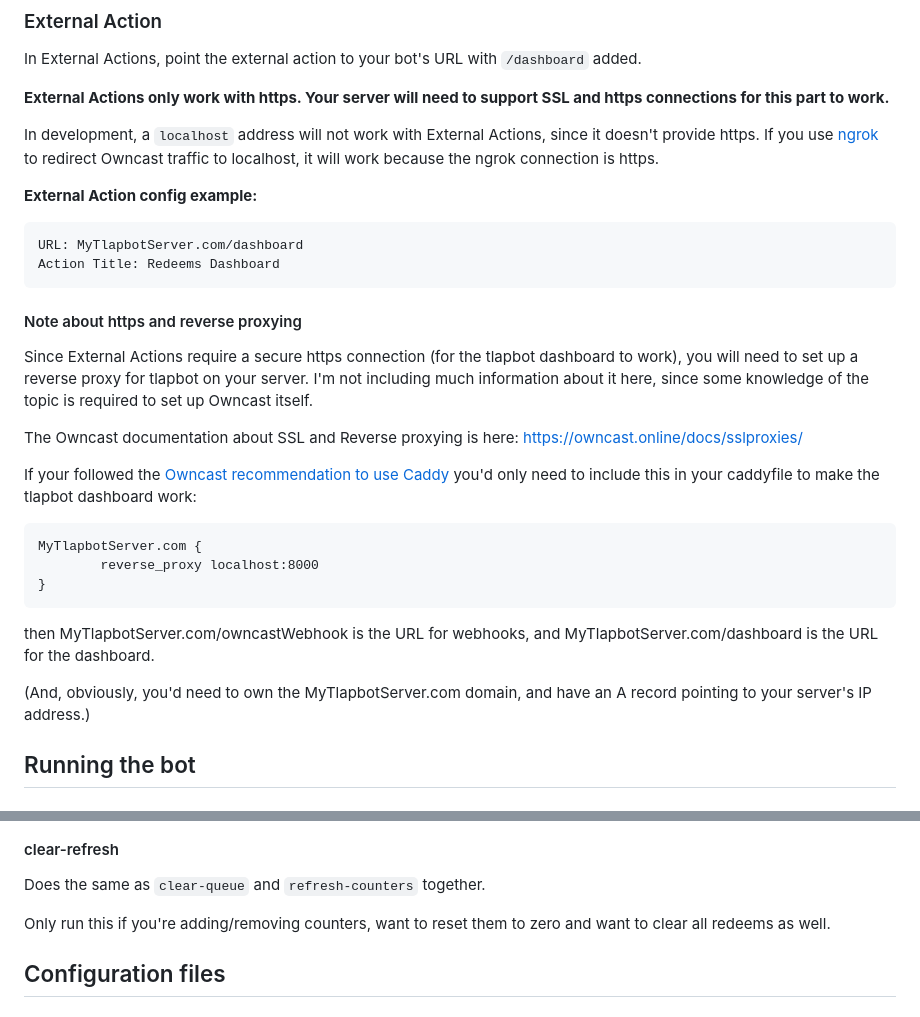
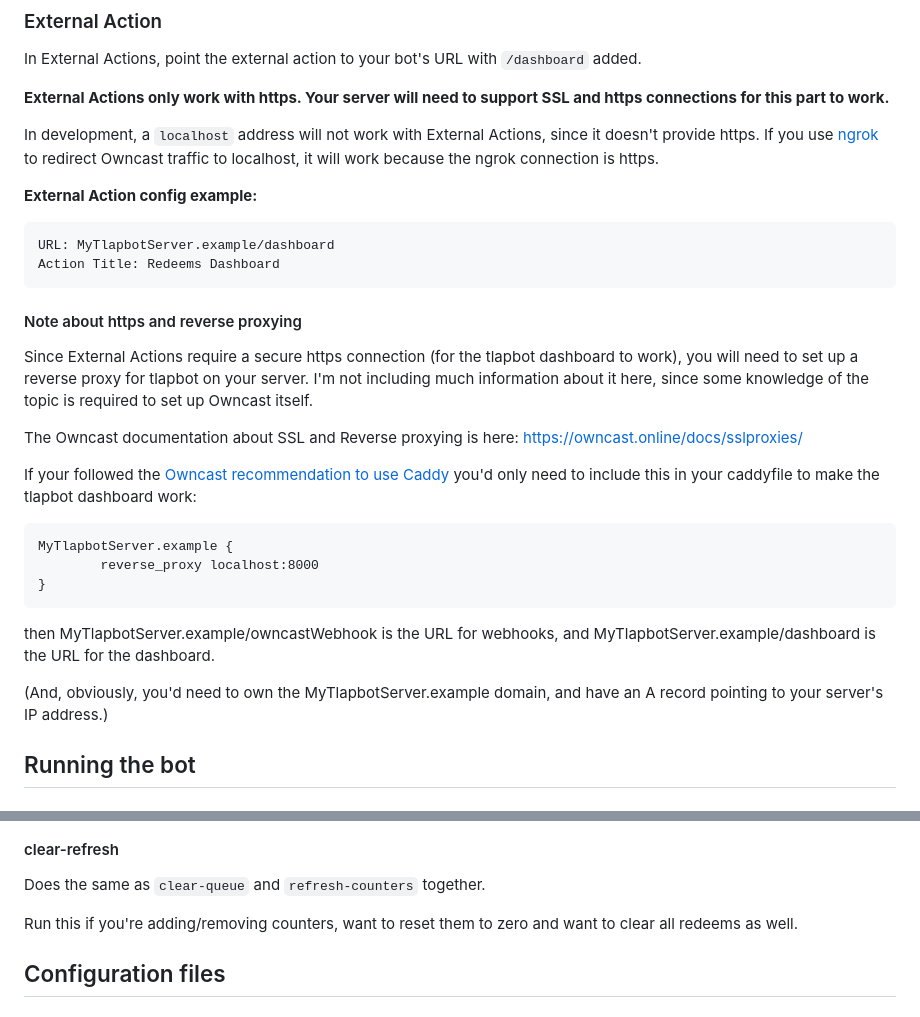
Before and after one commit to GamePlayer-8/tlapbot, a Markdown page: README.md, 2 parts joined by grey strips. Drawn GitHub-style.

Commit message:
readme: more domain changes to .example, wording

````diff
--- a/README.md
+++ b/README.md
@@ -131,7 +131,7 @@ it will work because the ngrok connection is https.
 
 **External Action config example:**
 ```
-URL: MyTlapbotServer.com/dashboard
+URL: MyTlapbotServer.example/dashboard
 Action Title: Redeems Dashboard
 ```
 #### Note about https and reverse proxying
@@ -142,14 +142,14 @@ The Owncast documentation about SSL and Reverse proxying is here: https://owncas
 If your followed the [Owncast recommendation to use Caddy](https://owncast.online/docs/sslproxies/caddy/) you'd only need to include this in your caddyfile to make the tlapbot dashboard work:
 
 ```
-MyTlapbotServer.com {
+MyTlapbotServer.example {
         reverse_proxy localhost:8000
 }
 ```
-then MyTlapbotServer.com/owncastWebhook is the URL for webhooks,
-and MyTlapbotServer.com/dashboard is the URL for the dashboard.
+then MyTlapbotServer.example/owncastWebhook is the URL for webhooks,
+and MyTlapbotServer.example/dashboard is the URL for the dashboard.
 
-(And, obviously, you'd need to own the MyTlapbotServer.com domain, and have an A record pointing to your server's IP address.)
+(And, obviously, you'd need to own the MyTlapbotServer.example domain, and have an A record pointing to your server's IP address.)
 ## Running the bot
 ### Running in debug:
 Set the FLASK_APP variable:
@@ -223,7 +223,7 @@ This command only changes counters, so if you want to clear the queue with list
 #### clear-refresh
 Does the same as `clear-queue` and `refresh-counters` together.
 
-Only run this if you're adding/removing counters, want to reset them to zero and want to clear all redeems as well.
+Run this if you're adding/removing counters, want to reset them to zero and want to clear all redeems as well.
 ## Configuration files
 ### config.py
 Values you can include in `config.py` to change how the bot behaves.
````
